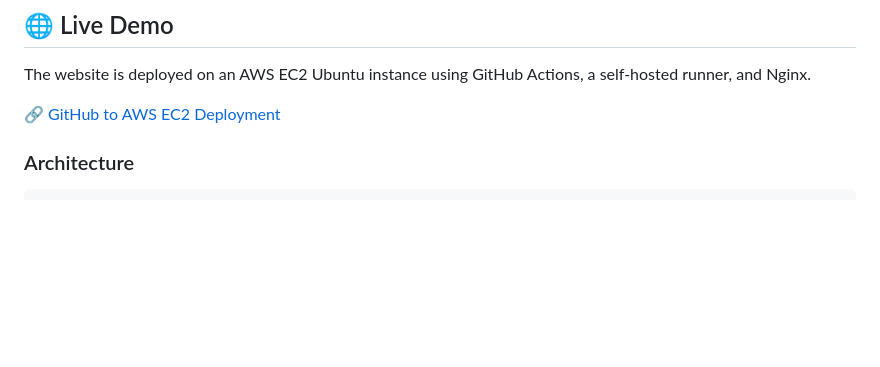
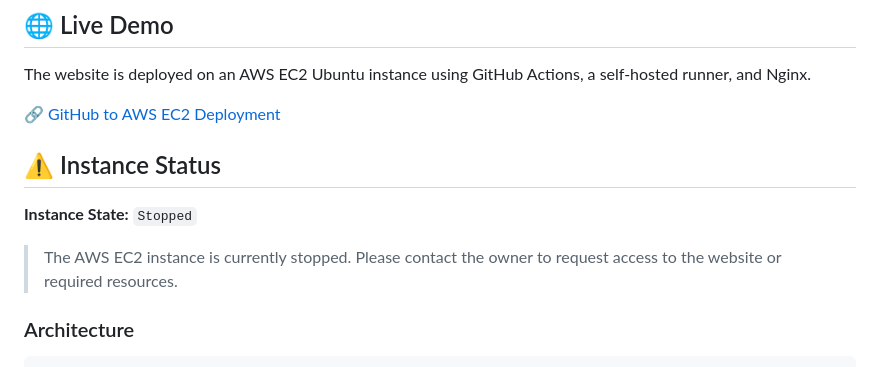
Before and after one commit to Oaklaan/GITHUB_ACTIONS, a Markdown page: readme.md, the part around the change. Rendered like a GitHub page; blank space fills up the shorter version.

Commit message:
instance stopped statement publish into readme

```diff
--- a/readme.md
+++ b/readme.md
@@ -20,6 +20,14 @@ The website is deployed on an AWS EC2 Ubuntu instance using
 GitHub Actions, a self-hosted runner, and Nginx.
 
 🔗 [GitHub to AWS EC2 Deployment](http://98.130.14.184/)
+
+## ⚠️ Instance Status
+
+**Instance State:** `Stopped`
+
+> The AWS EC2 instance is currently stopped.
+> Please contact the owner to request access to the website or required resources.
+
 
 ### Architecture
 
```
